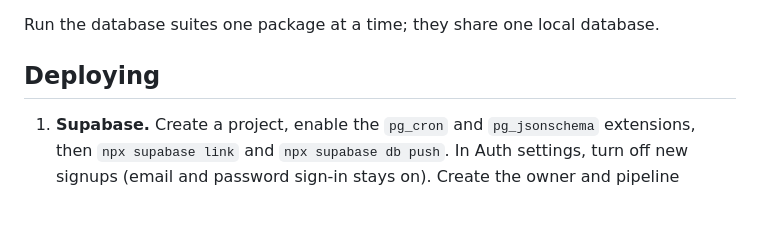
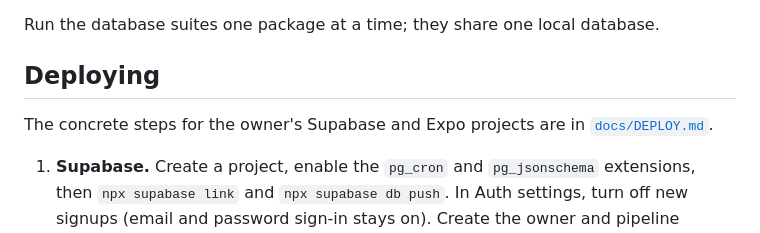
Before and after one commit to ngb0004/Project1, a Markdown page: README.md, the part around the change. Drawn GitHub-style; blank space fills up the shorter version.

Commit message:
Add deployment steps for the owner's Supabase and Expo projects
Co-Authored-By: Claude Opus 5.5 <noreply@anthropic.com>
Claude-Session: https://claude.ai/code/session_01QEpFdjx9RxnyJP7hXBHJ9h

```diff
--- a/README.md
+++ b/README.md
@@ -126,6 +126,9 @@ Run the database suites one package at a time; they share one local database.
 
 ## Deploying
 
+The concrete steps for the owner's Supabase and Expo projects are in
+[`docs/DEPLOY.md`](docs/DEPLOY.md).
+
 1. **Supabase.** Create a project, enable the `pg_cron` and `pg_jsonschema`
    extensions, then `npx supabase link` and `npx supabase db push`. In Auth
    settings, turn off new signups (email and password sign-in stays on). Create
```
Also changed, not shown: docs/DEPLOY.md (added, +97 -0 lines).
